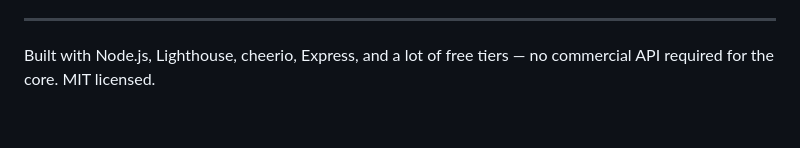
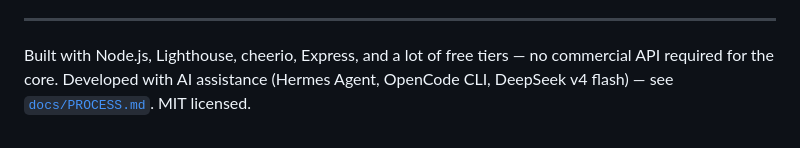
Before and after one commit to teryoooow/ai-search-visibility-analyzer, a Markdown page: README.md, the part around the change. Rendered like a GitHub page.

Commit message:
Docs: disclose AI-assisted build tooling (Hermes Agent, OpenCode CLI, DeepSeek v4 flash) in README + PROCESS.md tooling table; fix stale 21->44 test count

```diff
--- a/README.md
+++ b/README.md
@@ -232,4 +232,6 @@ This challenge required four artifacts — all in this repo:
 ---
 
 Built with Node.js, Lighthouse, cheerio, Express, and a lot of free tiers —
-no commercial API required for the core. MIT licensed.
+no commercial API required for the core. Developed with AI assistance
+(Hermes Agent, OpenCode CLI, DeepSeek v4 flash) — see [`docs/PROCESS.md`](docs/PROCESS.md).
+MIT licensed.
```
Also changed, not shown: docs/PROCESS.md (+3 -1 lines).
